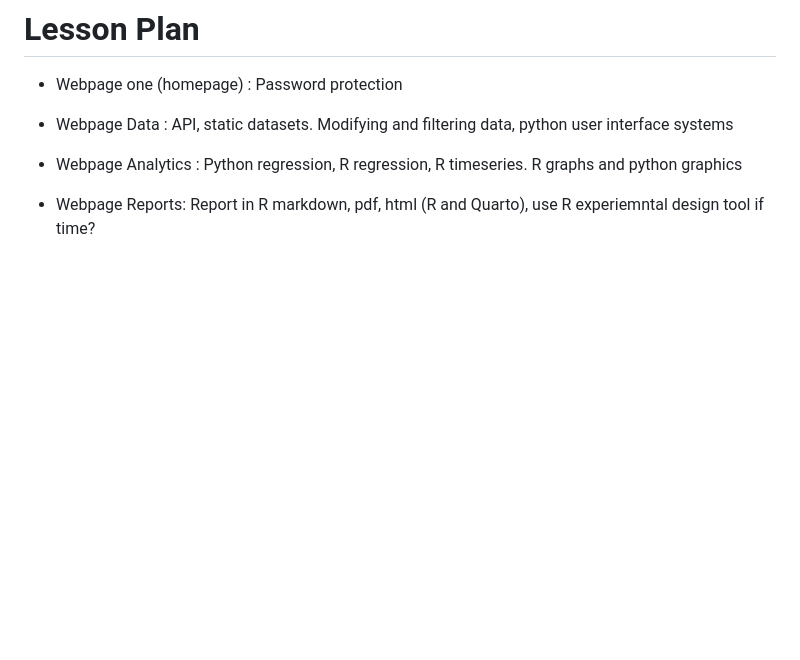
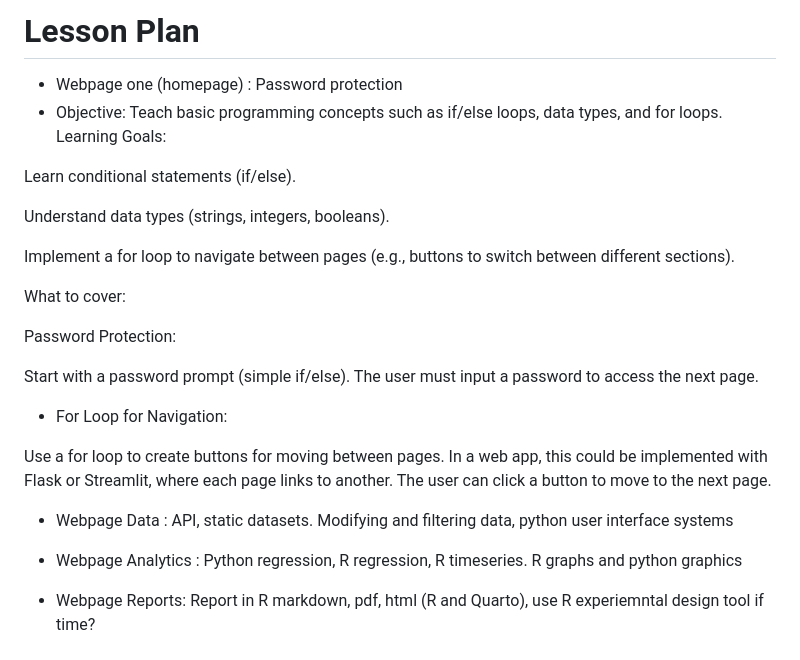
Before and after one commit to JoyCal000Gold/Coding-Lessons, a Markdown page: README.md, the part around the change. Drawn GitHub-style; blank space fills up the shorter version.

```diff
--- a/README.md
+++ b/README.md
@@ -78,6 +78,25 @@
 
 
 * Webpage one (homepage) : Password protection
+ * Objective: Teach basic programming concepts such as if/else loops, data types, and for loops.
+Learning Goals:
+
+Learn conditional statements (if/else).
+
+Understand data types (strings, integers, booleans).
+
+Implement a for loop to navigate between pages (e.g., buttons to switch between different sections).
+
+What to cover:
+
+Password Protection:
+
+Start with a password prompt (simple if/else). The user must input a password to access the next page.
+ * For Loop for Navigation:
+
+Use a for loop to create buttons for moving between pages.
+In a web app, this could be implemented with Flask or Streamlit, where each page links to another. The user can click a button to move to the next page.
+
 
 * Webpage Data : API, static datasets. Modifying and filtering data, python user interface systems
 
```
